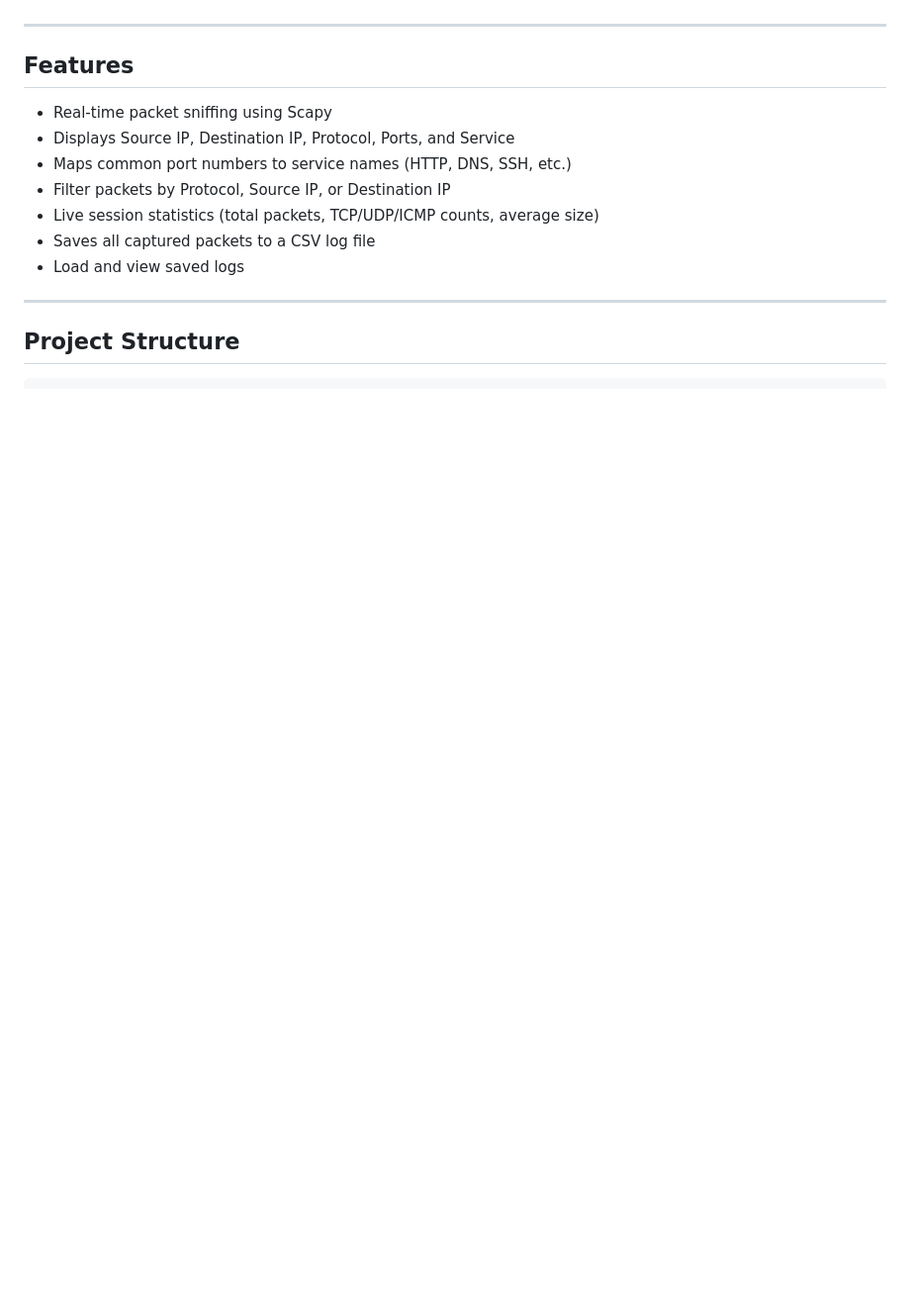
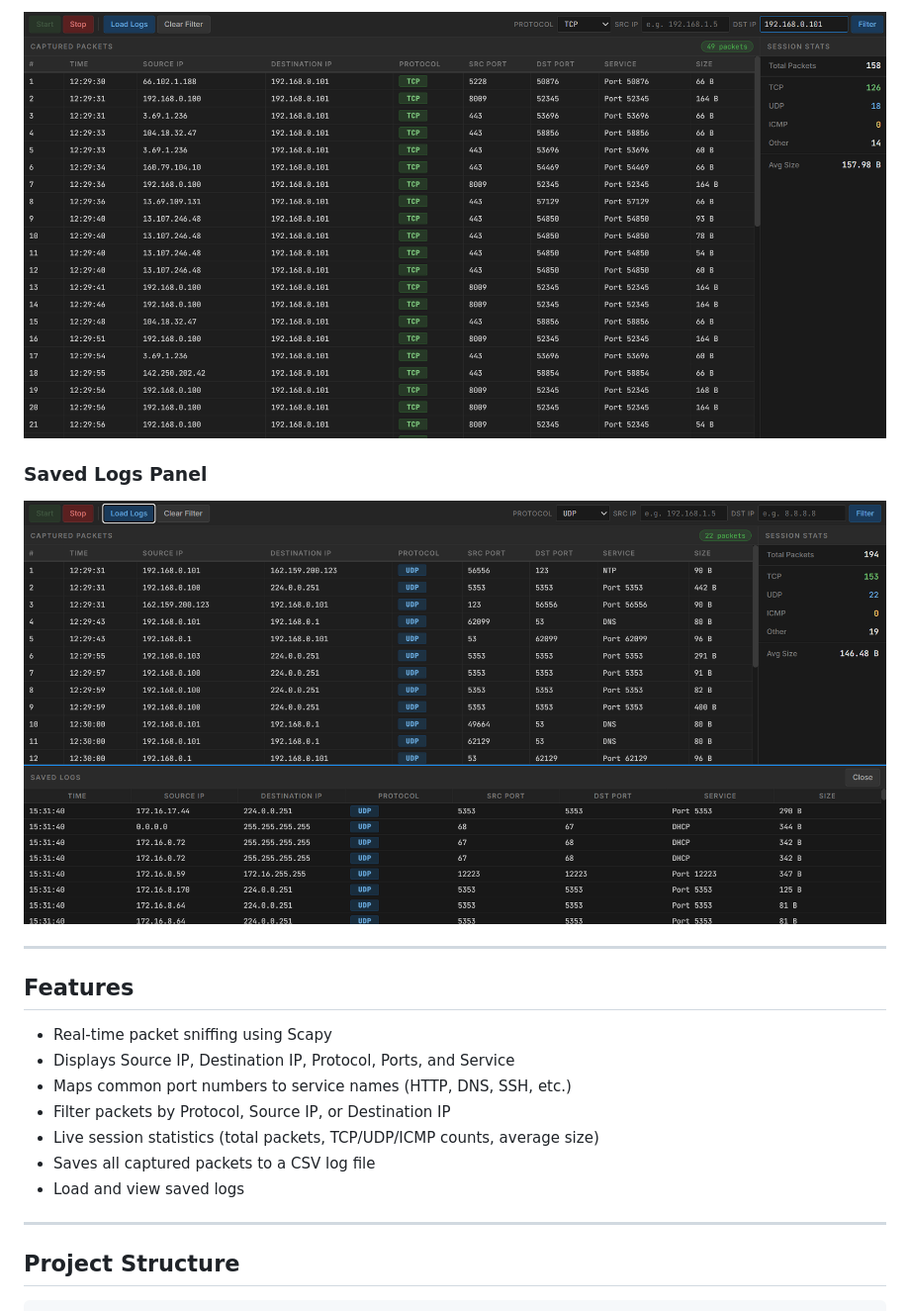
Before and after one commit to code-runner006/Network-Monitoring-Project, a Markdown page: README.md, the part around one of its changes. Shown at 99% size. Rendered like a GitHub page; pictures changed too: screenshots/filtered-view.png (added), screenshots/saved-logs.png (added); blank space fills up the shorter version.

```diff
--- a/README.md
+++ b/README.md
@@ -4,3 +19,8 @@ A real-time network packet capture and analysis tool built with Python and Flask
+![Filtered View](screenshots/filtered-view.png)
+
+### Saved Logs Panel
+
+![Saved Logs](screenshots/saved-logs.png)
 
 ---
 
```
Also changed, not shown: other parts of README.md (+16 -7 lines), screenshots/idle-state.png (added), screenshots/live-capture.png (added).
